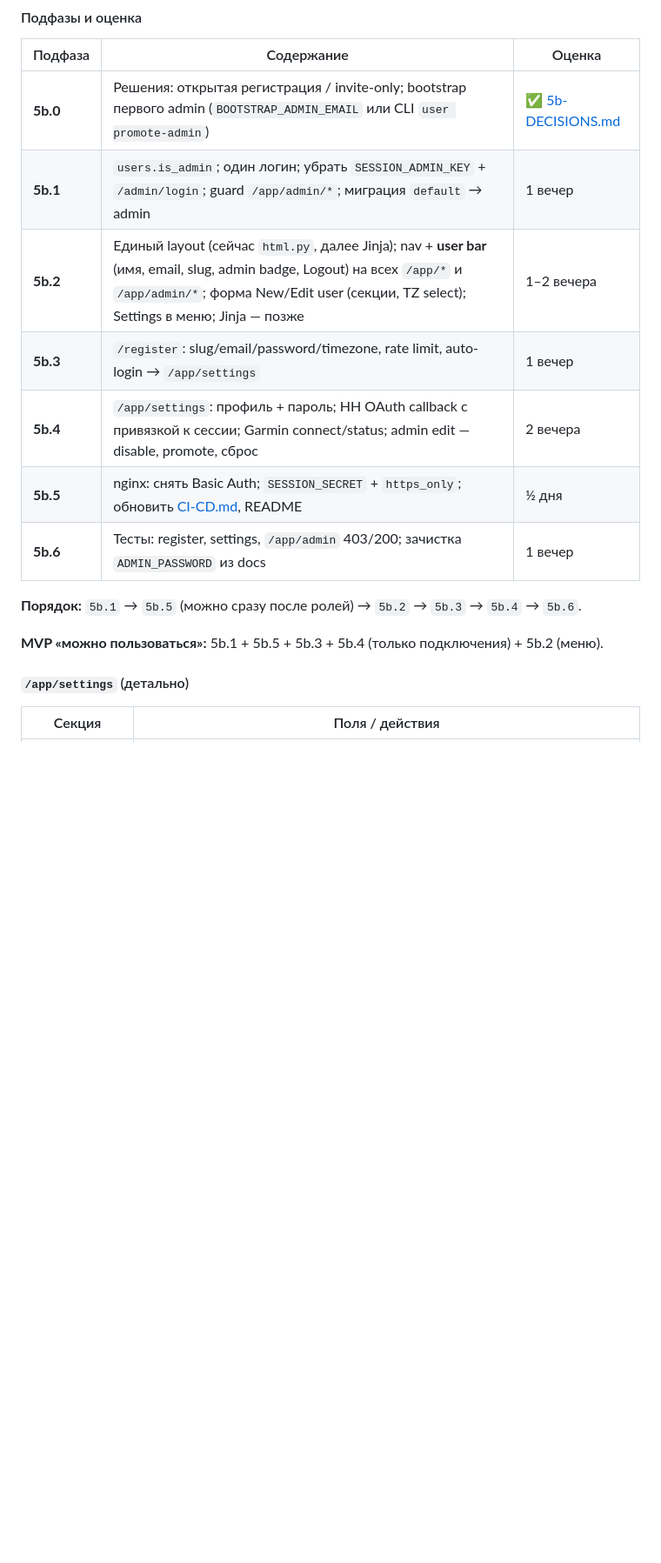
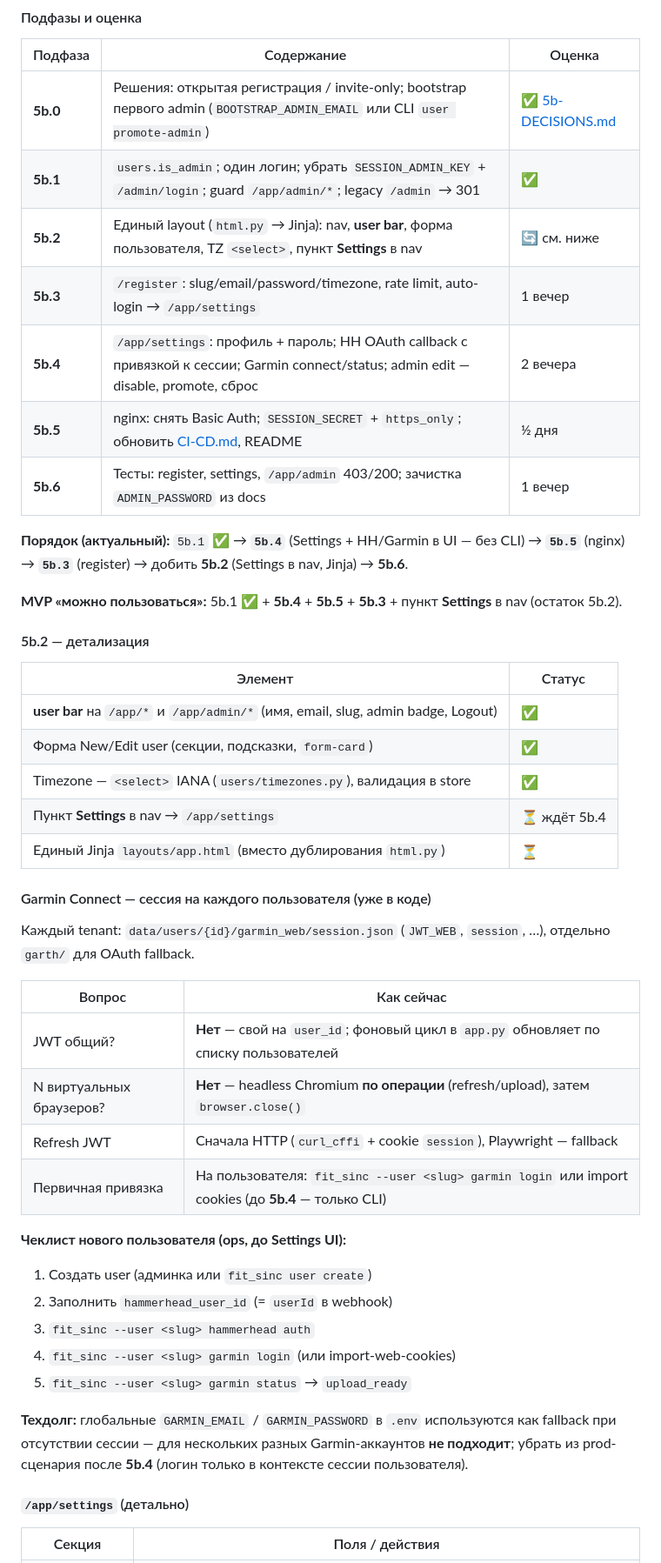
Before and after one commit to segallar/fit-sinc, a Markdown page: docs/PLAN.md, the part around one of its changes. Shown at 87% size. Rendered like a GitHub page; blank space fills up the shorter version.

```diff
--- a/docs/PLAN.md
+++ b/docs/PLAN.md
@@ -224,16 +231,47 @@ flowchart TB
 | Подфаза | Содержание | Оценка |
 |---------|------------|--------|
 | **5b.0** | Решения: открытая регистрация / invite-only; bootstrap первого admin (`BOOTSTRAP_ADMIN_EMAIL` или CLI `user promote-admin`) | ✅ [5b-DECISIONS.md](5b-DECISIONS.md) |
-| **5b.1** | `users.is_admin`; один логин; убрать `SESSION_ADMIN_KEY` + `/admin/login`; guard `/app/admin/*`; миграция `default` → admin | 1 вечер |
-| **5b.2** | Единый layout (сейчас `html.py`, далее Jinja); nav + **user bar** (имя, email, slug, admin badge, Logout) на всех `/app/*` и `/app/admin/*`; форма New/Edit user (секции, TZ select); Settings в меню; Jinja — позже | 1–2 вечера |
+| **5b.1** | `users.is_admin`; один логин; убрать `SESSION_ADMIN_KEY` + `/admin/login`; guard `/app/admin/*`; legacy `/admin` → 301 | ✅ |
+| **5b.2** | Единый layout (`html.py` → Jinja): nav, **user bar**, форма пользователя, TZ `<select>`, пункт **Settings** в nav | 🔄 см. ниже |
 | **5b.3** | `/register`: slug/email/password/timezone, rate limit, auto-login → `/app/settings` | 1 вечер |
 | **5b.4** | `/app/settings`: профиль + пароль; HH OAuth callback с привязкой к сессии; Garmin connect/status; admin edit — disable, promote, сброс | 2 вечера |
 | **5b.5** | nginx: снять Basic Auth; `SESSION_SECRET` + `https_only`; обновить [CI-CD.md](CI-CD.md), README | ½ дня |
 | **5b.6** | Тесты: register, settings, `/app/admin` 403/200; зачистка `ADMIN_PASSWORD` из docs | 1 вечер |
 
-**Порядок:** `5b.1` → `5b.5` (можно сразу после ролей) → `5b.2` → `5b.3` → `5b.4` → `5b.6`.
+**Порядок (актуальный):** `5b.1` ✅ → **`5b.4`** (Settings + HH/Garmin в UI — без CLI) → **`5b.5`** (nginx) → **`5b.3`** (register) → добить **5b.2** (Settings в nav, Jinja) → **5b.6**.
 
-**MVP «можно пользоваться»:** 5b.1 + 5b.5 + 5b.3 + 5b.4 (только подключения) + 5b.2 (меню).
+**MVP «можно пользоваться»:** 5b.1 ✅ + **5b.4** + **5b.5** + **5b.3** + пункт **Settings** в nav (остаток 5b.2).
+
+#### 5b.2 — детализация
+
+| Элемент | Статус |
+|---------|--------|
+| **user bar** на `/app/*` и `/app/admin/*` (имя, email, slug, admin badge, Logout) | ✅ |
+| Форма New/Edit user (секции, подсказки, `form-card`) | ✅ |
+| Timezone — `<select>` IANA (`users/timezones.py`), валидация в store | ✅ |
+| Пункт **Settings** в nav → `/app/settings` | ⏳ ждёт 5b.4 |
+| Единый Jinja `layouts/app.html` (вместо дублирования `html.py`) | ⏳ |
+
+#### Garmin Connect — сессия на каждого пользователя (уже в коде)
+
+Каждый tenant: `data/users/{id}/garmin_web/session.json` (`JWT_WEB`, `session`, …), отдельно `garth/` для OAuth fallback.
+
+| Вопрос | Как сейчас |
+|--------|------------|
+| JWT общий? | **Нет** — свой на `user_id`; фоновый цикл в `app.py` обновляет по списку пользователей |
+| N виртуальных браузеров? | **Нет** — headless Chromium **по операции** (refresh/upload), затем `browser.close()` |
+| Refresh JWT | Сначала HTTP (`curl_cffi` + cookie `session`), Playwright — fallback |
+| Первичная привязка | На пользователя: `fit_sinc --user <slug> garmin login` или import cookies (до **5b.4** — только CLI) |
+
+**Чеклист нового пользователя (ops, до Settings UI):**
+
+1. Создать user (админка или `fit_sinc user create`)
+2. Заполнить `hammerhead_user_id` (= `userId` в webhook)
+3. `fit_sinc --user <slug> hammerhead auth`
+4. `fit_sinc --user <slug> garmin login` (или import-web-cookies)
+5. `fit_sinc --user <slug> garmin status` → `upload_ready`
+
+**Техдолг:** глобальные `GARMIN_EMAIL` / `GARMIN_PASSWORD` в `.env` используются как fallback при отсутствии сессии — для нескольких разных Garmin-аккаунтов **не подходит**; убрать из prod-сценария после **5b.4** (логин только в контексте сессии пользователя).
 
 #### `/app/settings` (детально)
 
```
Also changed, not shown: other parts of docs/PLAN.md (+31 -18 lines), docs/ARCHITECTURE.md (+151 -114 lines).
